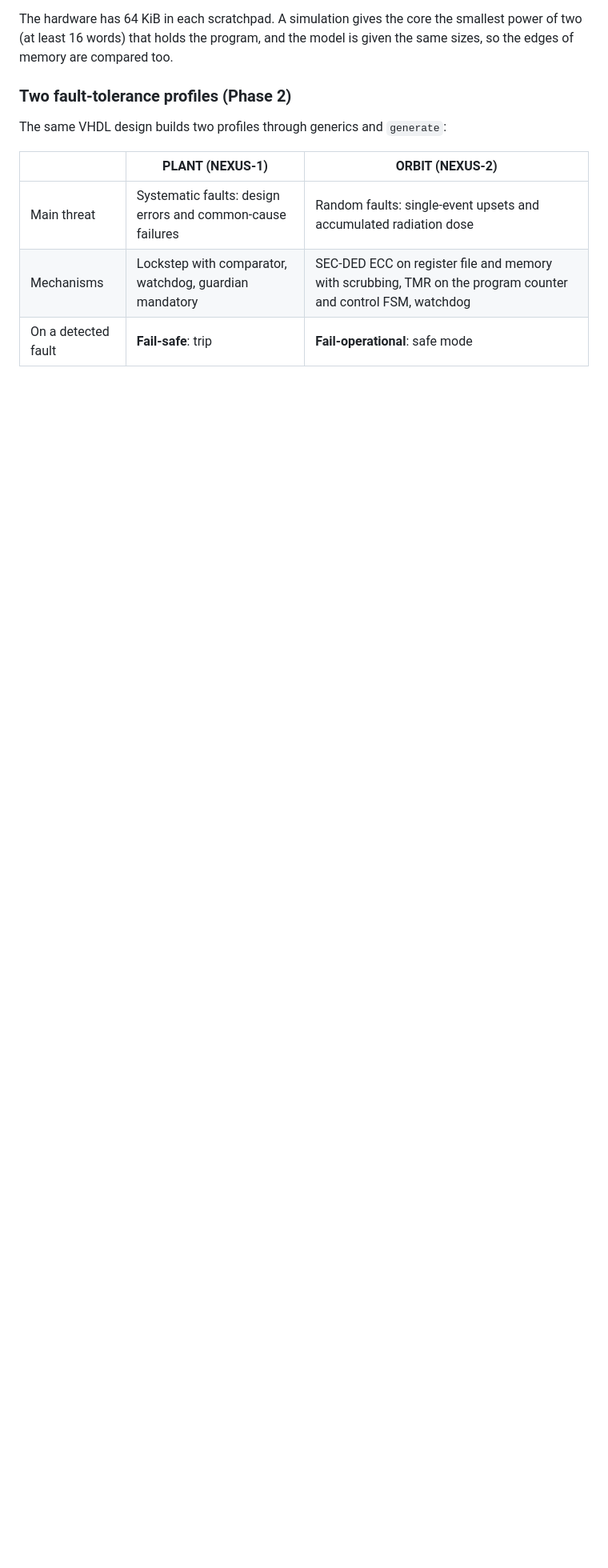
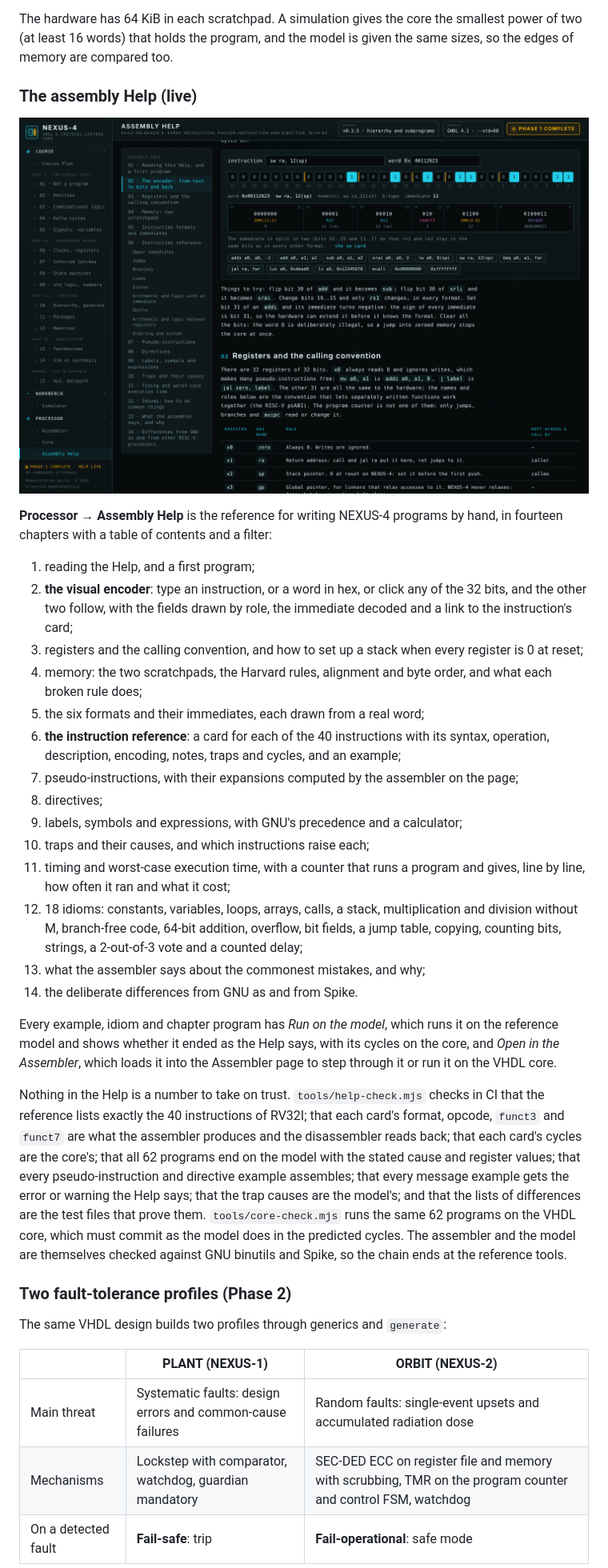
Before and after one commit to gregory82gr/Nexus-4-phase-0, a Markdown page: README.md, the part around one of its changes. Shown at 80% size. Rendered like a GitHub page; pictures changed too: docs/help-encoder.png (added); blank space fills up the shorter version.

```diff
--- a/README.md
+++ b/README.md
@@ -211,6 +214,31 @@ The processor is in `rtl/`: `nexus4_pkg.vhd` (types, the memory map, trap causes
 Everything on the page comes from the signals of the VHDL simulation, never from a second model of the core (D46): what the page shows is what the core does. To make that affordable, kernel 0.3.5 can *watch* signals: it reports a chosen signal whole each time one of its bits changes, instead of every bit after every delta cycle. The differential test checks this on every course example: run again with every signal watched, the watched values must reproduce every snapshot, and the snapshots are what is compared with GHDL. Two kernel mutations (a vector reported right to left, a signal reported only for its first bit) make sure that check can fail. The protection scan (728 cycles) takes about half a second in the browser; the page stops at 6,000 cycles.
 
 The hardware has 64 KiB in each scratchpad. A simulation gives the core the smallest power of two (at least 16 words) that holds the program, and the model is given the same sizes, so the edges of memory are compared too.
+
+### The assembly Help (live)
+
+![The assembly Help: the visual encoder, with the bit fields of an instruction](docs/help-encoder.png)
+
+**Processor → Assembly Help** is the reference for writing NEXUS-4 programs by hand, in fourteen chapters with a table of contents and a filter:
+
+1. reading the Help, and a first program;
+2. **the visual encoder**: type an instruction, or a word in hex, or click any of the 32 bits, and the other two follow, with the fields drawn by role, the immediate decoded and a link to the instruction's card;
+3. registers and the calling convention, and how to set up a stack when every register is 0 at reset;
+4. memory: the two scratchpads, the Harvard rules, alignment and byte order, and what each broken rule does;
+5. the six formats and their immediates, each drawn from a real word;
+6. **the instruction reference**: a card for each of the 40 instructions with its syntax, operation, description, encoding, notes, traps and cycles, and an example;
+7. pseudo-instructions, with their expansions computed by the assembler on the page;
+8. directives;
+9. labels, symbols and expressions, with GNU's precedence and a calculator;
+10. traps and their causes, and which instructions raise each;
+11. timing and worst-case execution time, with a counter that runs a program and gives, line by line, how often it ran and what it cost;
+12. 18 idioms: constants, variables, loops, arrays, calls, a stack, multiplication and division without M, branch-free code, 64-bit addition, overflow, bit fields, a jump table, copying, counting bits, strings, a 2-out-of-3 vote and a counted delay;
+13. what the assembler says about the commonest mistakes, and why;
+14. the deliberate differences from GNU as and from Spike.
+
+Every example, idiom and chapter program has *Run on the model*, which runs it on the reference model and shows whether it ended as the Help says, with its cycles on the core, and *Open in the Assembler*, which loads it into the Assembler page to step through it or run it on the VHDL core.
+
+Nothing in the Help is a number to take on trust. `tools/help-check.mjs` checks in CI that the reference lists exactly the 40 instructions of RV32I; that each card's format, opcode, `funct3` and `funct7` are what the assembler produces and the disassembler reads back; that each card's cycles are the core's; that all 62 programs end on the model with the stated cause and register values; that every pseudo-instruction and directive example assembles; that every message example gets the error or warning the Help says; that the trap causes are the model's; and that the lists of differences are the test files that prove them. `tools/core-check.mjs` runs the same 62 programs on the VHDL core, which must commit as the model does in the predicted cycles. The assembler and the model are themselves checked against GNU binutils and Spike, so the chain ends at the reference tools.
 
 ### Two fault-tolerance profiles (Phase 2)
 
```
Also changed, not shown: other parts of README.md (+19 -11 lines), 9 other files.
